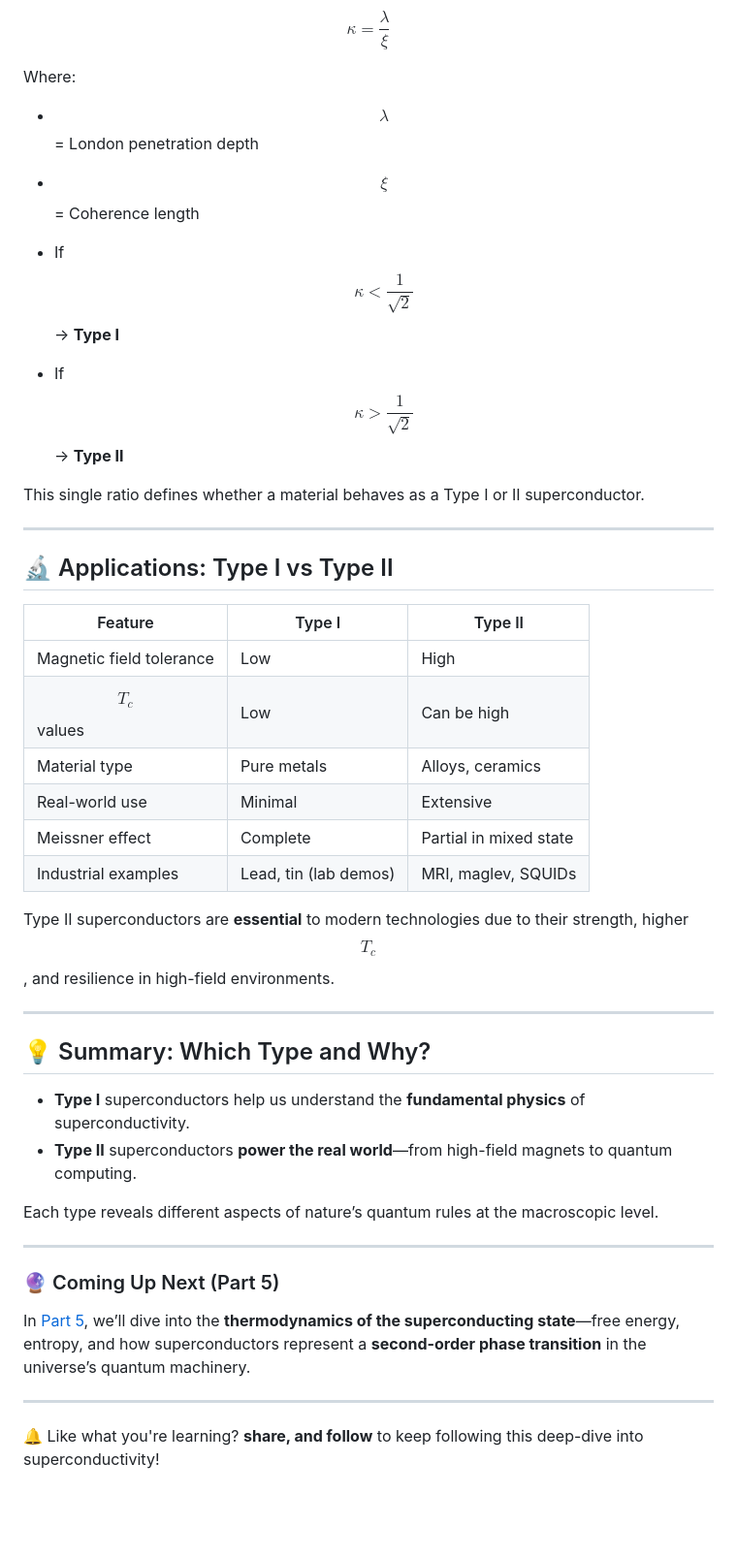
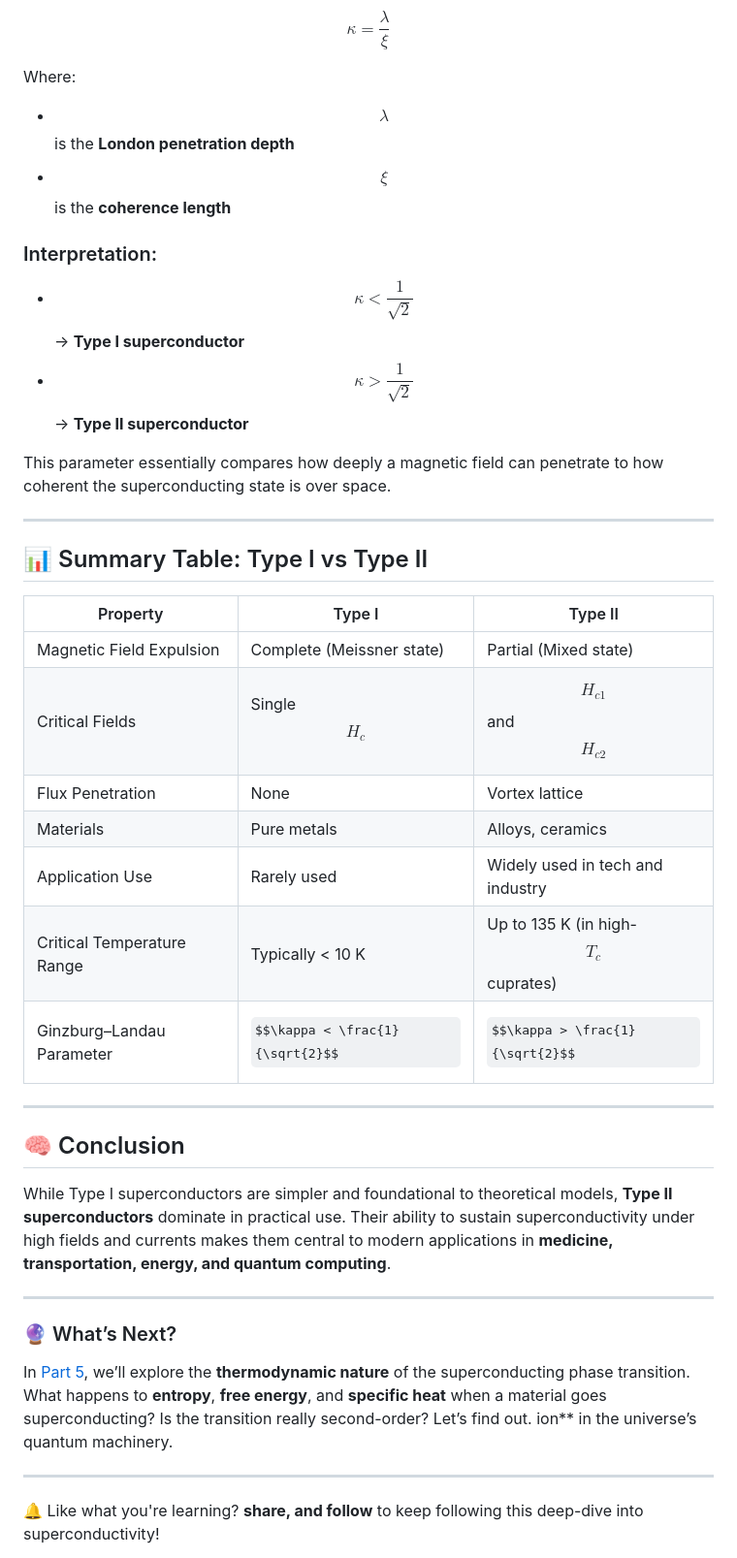
Before and after one commit to Ajay871c/impulseLog, a Markdown page: src/blog/type1-vs-type2-superconductors.md, the part around the change printed below. Shown: that part at 97% size. Rendered like a GitHub page; some formulas as TeX source; blank space fills up the shorter version.

```diff
--- a/src/blog/type1-vs-type2-superconductors.md
+++ b/src/blog/type1-vs-type2-superconductors.md
@@ -132,43 +82,42 @@ $$
 
 Where:
 
--   $$\lambda$$ = London penetration depth
--   $$\xi$$ = Coherence length
+-   $$\lambda$$ is the **London penetration depth**
+-   $$\xi$$ is the **coherence length**
 
--   If $$\kappa < \frac{1}{\sqrt{2}}$$ → **Type I**
--   If $$\kappa > \frac{1}{\sqrt{2}}$$ → **Type II**
+### Interpretation:
 
-This single ratio defines whether a material behaves as a Type I or II superconductor.
+-   $$\kappa < \frac{1}{\sqrt{2}}$$ → **Type I superconductor**
+-   $$\kappa > \frac{1}{\sqrt{2}}$$ → **Type II superconductor**
+
+This parameter essentially compares how deeply a magnetic field can penetrate to how coherent the superconducting state is over space.
 
 ---
 
-## 🔬 Applications: Type I vs Type II
+## 📊 Summary Table: Type I vs Type II
 
-| Feature                  | Type I                | Type II                |
-| ------------------------ | --------------------- | ---------------------- |
-| Magnetic field tolerance | Low                   | High                   |
-| $$T_c$$ values           | Low                   | Can be high            |
-| Material type            | Pure metals           | Alloys, ceramics       |
-| Real-world use           | Minimal               | Extensive              |
-| Meissner effect          | Complete              | Partial in mixed state |
-| Industrial examples      | Lead, tin (lab demos) | MRI, maglev, SQUIDs    |
-
-Type II superconductors are **essential** to modern technologies due to their strength, higher $$T_c$$, and resilience in high-field environments.
+| Property                   | Type I                         | Type II                                |
+| -------------------------- | ------------------------------ | -------------------------------------- |
+| Magnetic Field Expulsion   | Complete (Meissner state)      | Partial (Mixed state)                  |
+| Critical Fields            | Single $$H_c$$                 | $$H_{c1}$$ and $$H_{c2}$$              |
+| Flux Penetration           | None                           | Vortex lattice                         |
+| Materials                  | Pure metals                    | Alloys, ceramics                       |
+| Application Use            | Rarely used                    | Widely used in tech and industry       |
+| Critical Temperature Range | Typically < 10 K               | Up to 135 K (in high-$$T_c$$ cuprates) |
+| Ginzburg–Landau Parameter  | $$\kappa < \frac{1}{\sqrt{2}$$ | $$\kappa > \frac{1}{\sqrt{2}$$         |
 
 ---
 
-## 💡 Summary: Which Type and Why?
+## 🧠 Conclusion
 
--   **Type I** superconductors help us understand the **fundamental physics** of superconductivity.
--   **Type II** superconductors **power the real world**—from high-field magnets to quantum computing.
-
-Each type reveals different aspects of nature’s quantum rules at the macroscopic level.
+While Type I superconductors are simpler and foundational to theoretical models, **Type II superconductors** dominate in practical use. Their ability to sustain superconductivity under high fields and currents makes them central to modern applications in **medicine, transportation, energy, and quantum computing**.
 
 ---
 
-### 🔮 Coming Up Next (Part 5)
+### 🔮 What’s Next?
 
-In [Part 5](/superconductivity-thermodynamics), we’ll dive into the **thermodynamics of the superconducting state**—free energy, entropy, and how superconductors represent a **second-order phase transition** in the universe’s quantum machinery.
+In [Part 5](/superconductivity-thermodynamics), we’ll explore the **thermodynamic nature** of the superconducting phase transition. What happens to **entropy**, **free energy**, and **specific heat** when a material goes superconducting? Is the transition really second-order? Let’s find out.
+ion\*\* in the universe’s quantum machinery.
 
 ---
 
```
Also changed, not shown: other parts of src/blog/type1-vs-type2-superconductors.md (+34 -84 lines).
